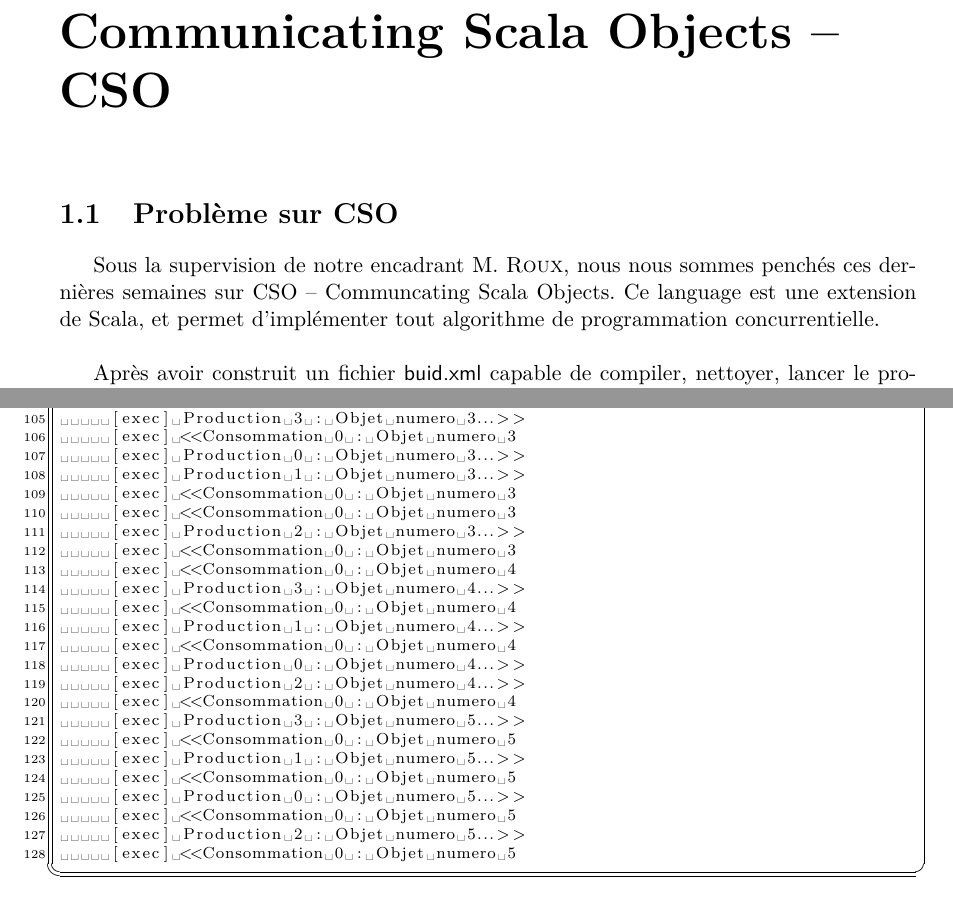
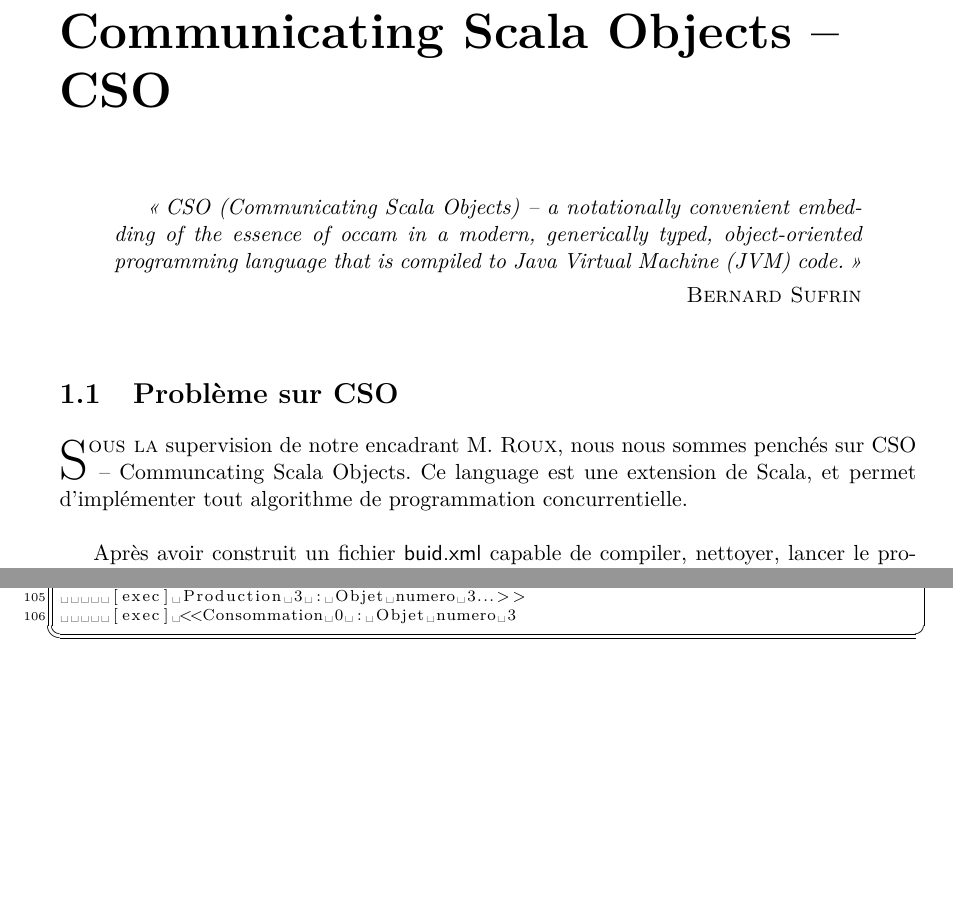
Before and after one commit to jgazel/PAPPL, a LaTeX thesis (Rapports/Rapport_Final.tex): two parts of pages 6 and 14 of 28 before the commit and two parts of pages 5 and 13 of 28 after it, joined at a grey line, cut so that both start at the same text, the shorter picture padded with empty space. Compiled offline with pdfLaTeX.

Commit message:
avancée

```diff
--- a/Rapports/Rapport_Final.tex
+++ b/Rapports/Rapport_Final.tex
@@ -11,6 +11,7 @@
  \usepackage{hyperref}
  \hypersetup{colorlinks=true,linkcolor=blue,urlcolor=red}
  \usepackage{varioref}
+ \usepackage{lettrine}
 %\usepackage[letterpaper]{geometry}
 %\geometry{verbose,tmargin=3cm,bmargin=3cm,lmargin=3cm}
 %\usepackage{varioref}
@@ -36,7 +37,7 @@
     %%% Types .
       Int, String, Array, Integer,
     %%% Mots-Clefs supp.
-      object, class, protected, public, private, final, val, var, new
+      object, class, protected, public, private, final, val, var, new, ?, !
     },
     sensitive=true,
     morecomment=[l]{\#},
@@ -108,3 +111,10 @@
 
 \part{Implémentation des différents langages}
 \chapter[CSO]{Communicating Scala Objects -- CSO}
+\begin{quotation}
+\textit{\og CSO (Communicating Scala Objects) – a notationally convenient embedding of the essence of occam in a modern, generically typed, object-oriented programming language that is compiled to Java Virtual Machine (JVM) code.\fg}
+\begin{flushright}
+\textsc{Bernard Sufrin}
+\end{flushright}
+\end{quotation}
+\bigskip
@@ -112,6 +121,6 @@
 \section{Problème sur CSO}
 
-Sous la supervision de notre encadrant M.\ \textsc{Roux}, nous nous sommes penchés ces dernières semaines sur CSO -- Communcating Scala Objects. Ce language est une extension de Scala, et permet d'implémenter tout algorithme de programmation concurrentielle.\\
+\lettrine{S}{ous la} supervision de notre encadrant M.\ \textsc{Roux}, nous nous sommes penchés sur CSO -- Communcating Scala Objects. Ce language est une extension de Scala, et permet d'implémenter tout algorithme de programmation concurrentielle.\\
 
 Après avoir construit un fichier \textsf{buid.xml} capable de compiler, nettoyer, lancer le programme en adjoignant les bonnes ressources via une simple commande, puis avoir saisi la syntaxe nécessaire d'abord à Scala, puis à CSO, les programmes 'producteur-consommateur' et 'lecteur-écrivain'étaient l'un des objectifs de notre projet.\\
 
@@ -642,28 +635,6 @@
      [exec] Production 2 : Objet numero 2...>>
      [exec] Production 3 : Objet numero 3...>>
      [exec] <<Consommation 0 : Objet numero 3
-     [exec] Production 0 : Objet numero 3...>>
-     [exec] Production 1 : Objet numero 3...>>
-     [exec] <<Consommation 0 : Objet numero 3
-     [exec] <<Consommation 0 : Objet numero 3
-     [exec] Production 2 : Objet numero 3...>>
-     [exec] <<Consommation 0 : Objet numero 3
-     [exec] <<Consommation 0 : Objet numero 4
-     [exec] Production 3 : Objet numero 4...>>
-     [exec] <<Consommation 0 : Objet numero 4
-     [exec] Production 1 : Objet numero 4...>>
-     [exec] <<Consommation 0 : Objet numero 4
-     [exec] Production 0 : Objet numero 4...>>
-     [exec] Production 2 : Objet numero 4...>>
-     [exec] <<Consommation 0 : Objet numero 4
-     [exec] Production 3 : Objet numero 5...>>
-     [exec] <<Consommation 0 : Objet numero 5
-     [exec] Production 1 : Objet numero 5...>>
-     [exec] <<Consommation 0 : Objet numero 5
-     [exec] Production 0 : Objet numero 5...>>
-     [exec] <<Consommation 0 : Objet numero 5
-     [exec] Production 2 : Objet numero 5...>>
-     [exec] <<Consommation 0 : Objet numero 5
 \end{lstlisting}
 
 \chapter[JCSP]{Java Communicating Sequential Processes -- JCSP}
```
Also changed, not shown: Rapports/Rapport_Final.tex (45 more changed lines).
